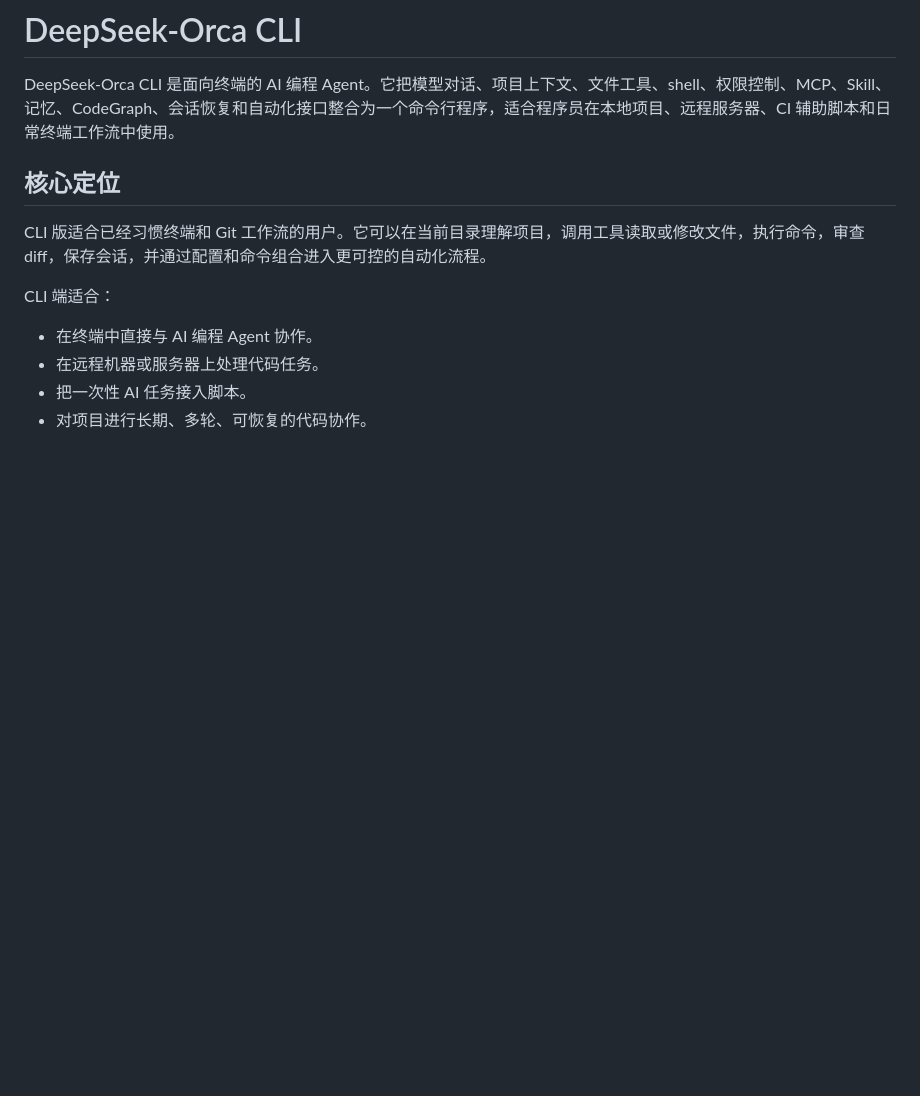
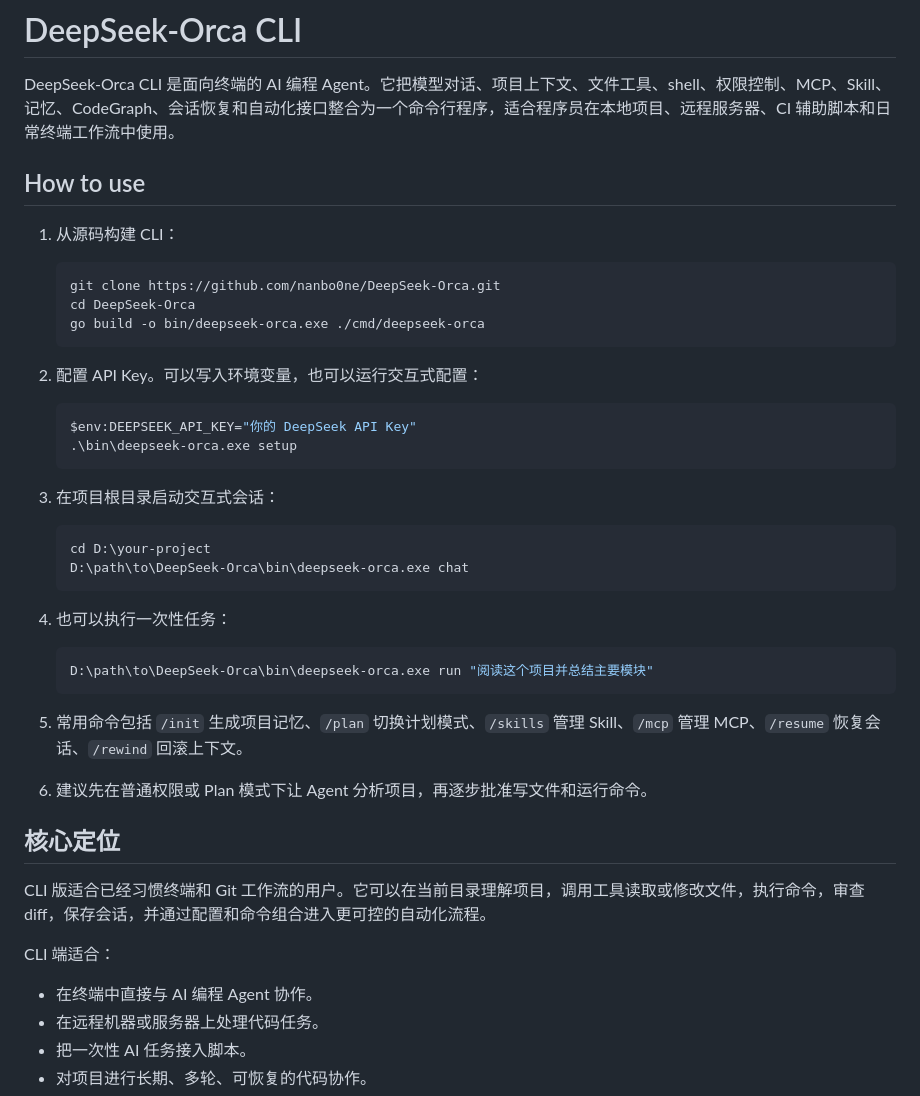
Before and after one commit to nanbo0ne/DeepSeek-Orca, a Markdown page: README.CLI.md, the part around the change. GitHub-like rendering; blank space fills up the shorter version.

Commit message:
Add how to use sections to readmes

````diff
--- a/README.CLI.md
+++ b/README.CLI.md
@@ -1,6 +1,39 @@
 # DeepSeek-Orca CLI
 
 DeepSeek-Orca CLI 是面向终端的 AI 编程 Agent。它把模型对话、项目上下文、文件工具、shell、权限控制、MCP、Skill、记忆、CodeGraph、会话恢复和自动化接口整合为一个命令行程序，适合程序员在本地项目、远程服务器、CI 辅助脚本和日常终端工作流中使用。
+
+## How to use
+
+1. 从源码构建 CLI：
+
+   ```powershell
+   git clone https://github.com/nanbo0ne/DeepSeek-Orca.git
+   cd DeepSeek-Orca
+   go build -o bin/deepseek-orca.exe ./cmd/deepseek-orca
+   ```
+
+2. 配置 API Key。可以写入环境变量，也可以运行交互式配置：
+
+   ```powershell
+   $env:DEEPSEEK_API_KEY="你的 DeepSeek API Key"
+   .\bin\deepseek-orca.exe setup
+   ```
+
+3. 在项目根目录启动交互式会话：
+
+   ```powershell
+   cd D:\your-project
+   D:\path\to\DeepSeek-Orca\bin\deepseek-orca.exe chat
+   ```
+
+4. 也可以执行一次性任务：
+
+   ```powershell
+   D:\path\to\DeepSeek-Orca\bin\deepseek-orca.exe run "阅读这个项目并总结主要模块"
+   ```
+
+5. 常用命令包括 `/init` 生成项目记忆、`/plan` 切换计划模式、`/skills` 管理 Skill、`/mcp` 管理 MCP、`/resume` 恢复会话、`/rewind` 回滚上下文。
+6. 建议先在普通权限或 Plan 模式下让 Agent 分析项目，再逐步批准写文件和运行命令。
 
 ## 核心定位
 
````
Also changed, not shown: README.DESKTOP.md (+10 -0 lines).
